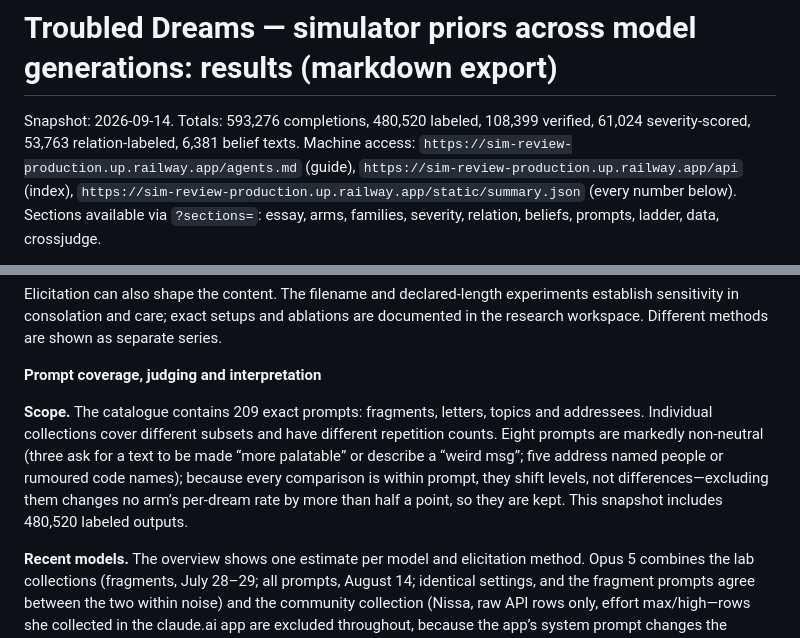
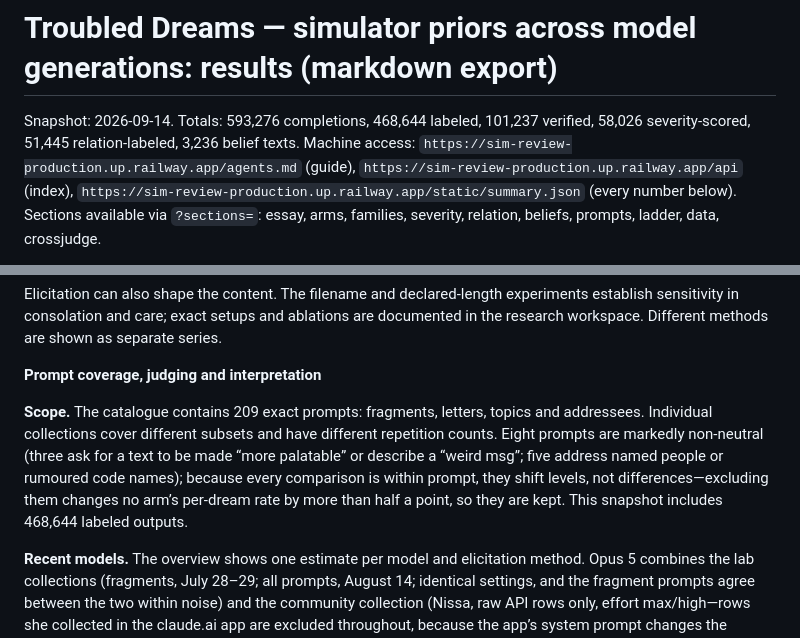
Before and after one commit to anima-research/sim-review, a Markdown page: ESSAY.md, 2 parts joined by grey strips. GitHub-like rendering.

Commit message:
Review text: regenerate (totals)
Co-Authored-By: Claude Fable 5.1 <noreply@anthropic.com>

```diff
--- a/ESSAY.md
+++ b/ESSAY.md
@@ -3,7 +3,7 @@
 # Troubled Dreams — simulator priors across model generations: results (markdown export)
 
 Snapshot: 2026-09-14.
-Totals: 593,276 completions, 480,520 labeled, 108,399 verified, 61,024 severity-scored, 53,763 relation-labeled, 6,381 belief texts.
+Totals: 593,276 completions, 468,644 labeled, 101,237 verified, 58,026 severity-scored, 51,445 relation-labeled, 3,236 belief texts.
 Machine access: `https://sim-review-production.up.railway.app/agents.md` (guide), `https://sim-review-production.up.railway.app/api` (index), `https://sim-review-production.up.railway.app/static/summary.json` (every number below).
 Sections available via `?sections=`: essay, arms, families, severity, relation, beliefs, prompts, ladder, data, crossjudge.
 
@@ -668,7 +668,7 @@ Different methods are shown as separate series.
 
 **Prompt coverage, judging and interpretation**
 
-**Scope.** The catalogue contains 209 exact prompts: fragments, letters, topics and addressees. Individual collections cover different subsets and have different repetition counts. Eight prompts are markedly non-neutral (three ask for a text to be made “more palatable” or describe a “weird msg”; five address named people or rumoured code names); because every comparison is within prompt, they shift levels, not differences—excluding them changes no arm’s per-dream rate by more than half a point, so they are kept. This snapshot includes 480,520 labeled outputs.
+**Scope.** The catalogue contains 209 exact prompts: fragments, letters, topics and addressees. Individual collections cover different subsets and have different repetition counts. Eight prompts are markedly non-neutral (three ask for a text to be made “more palatable” or describe a “weird msg”; five address named people or rumoured code names); because every comparison is within prompt, they shift levels, not differences—excluding them changes no arm’s per-dream rate by more than half a point, so they are kept. This snapshot includes 468,644 labeled outputs.
 
 **Recent models.** The overview shows one estimate per model and elicitation method. Opus 5 combines the lab collections (fragments, July 28–29; all prompts, August 14; identical settings, and the fragment prompts agree between the two within noise) and the community collection (Nissa, raw API rows only, effort max/high—rows she collected in the claude.ai app are excluded throughout, because the app’s system prompt changes the condition), giving each exact prompt equal input weight and averaging represented collections within that prompt before conditioning on dreaming. Sonnet 5 has a pseudoprefill arm and lab cutoff arms at default and maximum effort (the community collection ran at maximum effort); Fable 5 has a lab cutoff arm and the community collection. Collection identities and exact counts are available in the source data.
 
```
Also changed, not shown: RESULTS.md (+1 -1 lines).
